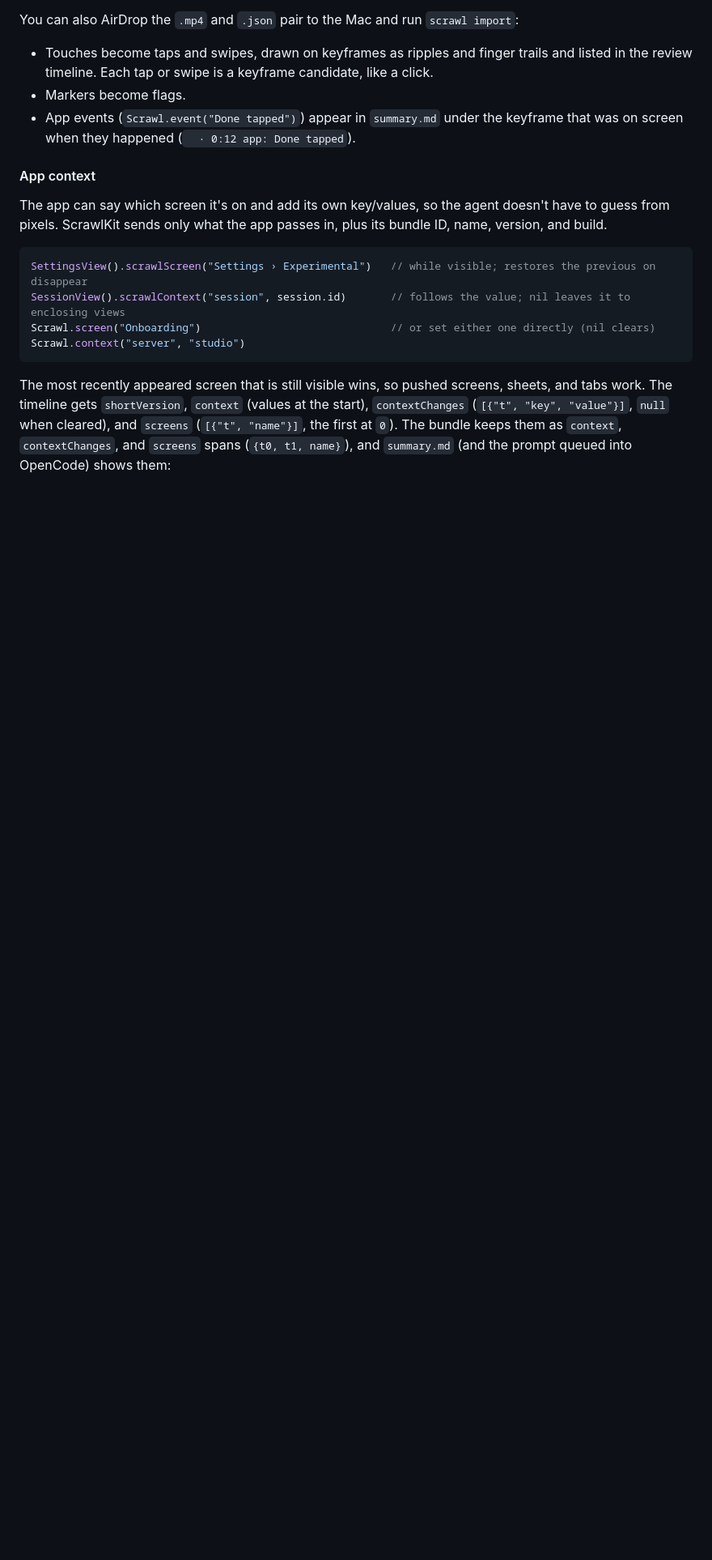
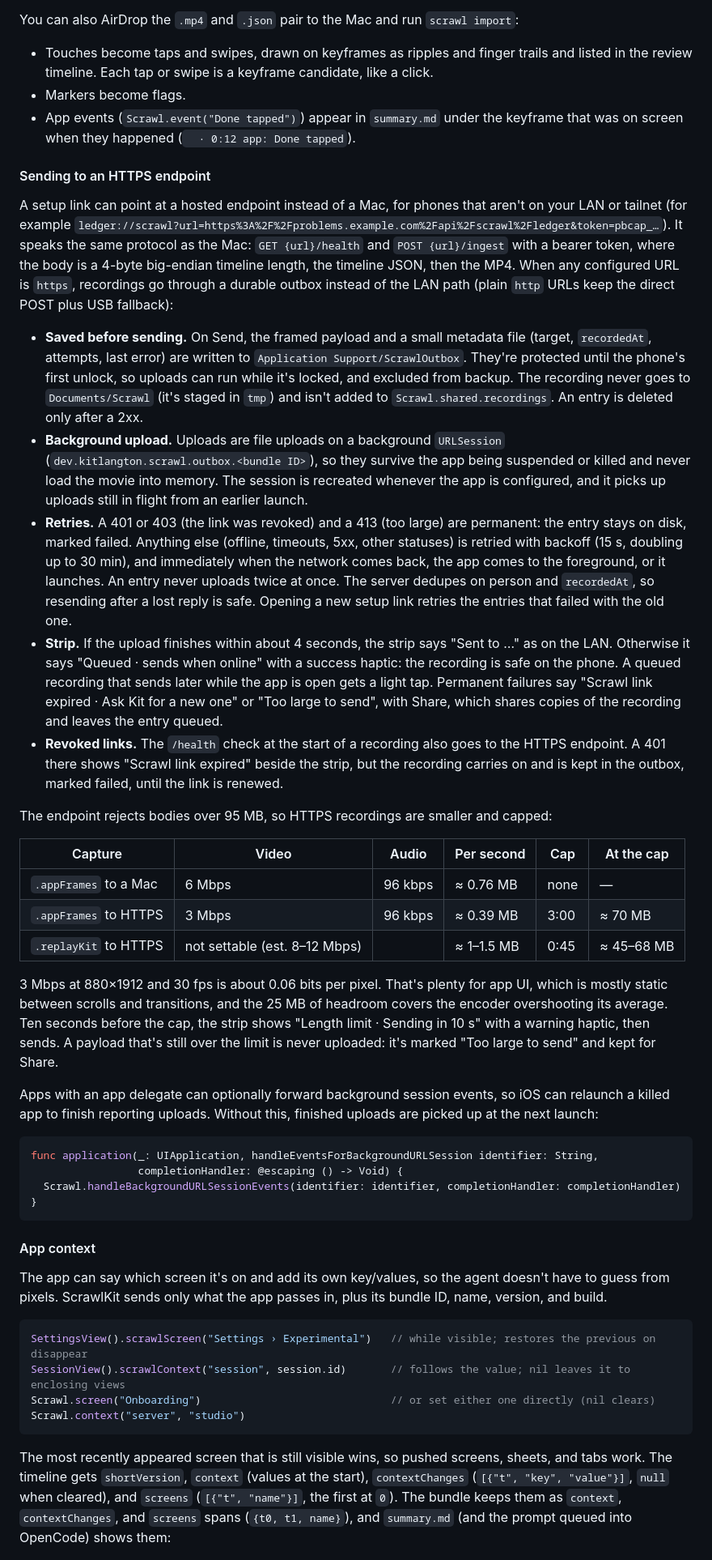
Before and after one commit to Avery2/scrawl, a Markdown page: README.md, the part around one of its changes. Shown at 81% size. Drawn GitHub-style; blank space fills up the shorter version.

Commit message:
docs(scrawlkit): document HTTPS endpoints, the outbox, and recording caps

````diff
--- a/README.md
+++ b/README.md
@@ -160,6 +160,64 @@ You can also AirDrop the `.mp4` and `.json` pair to the Mac and run `scrawl impo
 - Markers become flags.
 - App events (`Scrawl.event("Done tapped")`) appear in `summary.md` under the keyframe that was on
   screen when they happened (`  · 0:12 app: Done tapped`).
+
+#### Sending to an HTTPS endpoint
+
+A setup link can point at a hosted endpoint instead of a Mac, for phones that aren't on your LAN or
+tailnet (for example `ledger://scrawl?url=https%3A%2F%2Fproblems.example.com%2Fapi%2Fscrawl%2Fledger&token=pbcap_…`).
+It speaks the same protocol as the Mac: `GET {url}/health` and `POST {url}/ingest` with a bearer
+token, where the body is a 4-byte big-endian timeline length, the timeline JSON, then the MP4. When
+any configured URL is `https`, recordings go through a durable outbox instead of the LAN path
+(plain `http` URLs keep the direct POST plus USB fallback):
+
+- **Saved before sending.** On Send, the framed payload and a small metadata file (target,
+  `recordedAt`, attempts, last error) are written to `Application Support/ScrawlOutbox`. They're
+  protected until the phone's first unlock, so uploads can run while it's locked, and excluded from
+  backup. The recording never goes to `Documents/Scrawl` (it's staged in `tmp`) and isn't added to
+  `Scrawl.shared.recordings`. An entry is deleted only after a 2xx.
+- **Background upload.** Uploads are file uploads on a background `URLSession`
+  (`dev.kitlangton.scrawl.outbox.<bundle ID>`), so they survive the app being suspended or killed
+  and never load the movie into memory. The session is recreated whenever the app is configured, and
+  it picks up uploads still in flight from an earlier launch.
+- **Retries.** A 401 or 403 (the link was revoked) and a 413 (too large) are permanent: the entry
+  stays on disk, marked failed. Anything else (offline, timeouts, 5xx, other statuses) is retried
+  with backoff (15 s, doubling up to 30 min), and immediately when the network comes back, the app
+  comes to the foreground, or it launches. An entry never uploads twice at once. The server dedupes
+  on person and `recordedAt`, so resending after a lost reply is safe. Opening a new setup link
+  retries the entries that failed with the old one.
+- **Strip.** If the upload finishes within about 4 seconds, the strip says "Sent to …" as on the
+  LAN. Otherwise it says "Queued · sends when online" with a success haptic: the recording is safe on
+  the phone. A queued recording that sends later while the app is open gets a light tap. Permanent
+  failures say "Scrawl link expired · Ask Kit for a new one" or "Too large to send", with Share,
+  which shares copies of the recording and leaves the entry queued.
+- **Revoked links.** The `/health` check at the start of a recording also goes to the HTTPS
+  endpoint. A 401 there shows "Scrawl link expired" beside the strip, but the recording carries on
+  and is kept in the outbox, marked failed, until the link is renewed.
+
+The endpoint rejects bodies over 95 MB, so HTTPS recordings are smaller and capped:
+
+| Capture | Video | Audio | Per second | Cap | At the cap |
+| --- | --- | --- | --- | --- | --- |
+| `.appFrames` to a Mac | 6 Mbps | 96 kbps | ≈ 0.76 MB | none | — |
+| `.appFrames` to HTTPS | 3 Mbps | 96 kbps | ≈ 0.39 MB | 3:00 | ≈ 70 MB |
+| `.replayKit` to HTTPS | not settable (est. 8–12 Mbps) | | ≈ 1–1.5 MB | 0:45 | ≈ 45–68 MB |
+
+3 Mbps at 880×1912 and 30 fps is about 0.06 bits per pixel. That's plenty for app UI, which is mostly
+static between scrolls and transitions, and the 25 MB of headroom covers the encoder overshooting its
+average. Ten seconds before the cap, the strip shows "Length limit · Sending in 10 s" with a warning
+haptic, then sends. A payload that's still over the limit is never uploaded: it's marked "Too large
+to send" and kept for Share.
+
+Apps with an app delegate can optionally forward background session events, so iOS can relaunch a
+killed app to finish reporting uploads. Without this, finished uploads are picked up at the next
+launch:
+
+```swift
+func application(_: UIApplication, handleEventsForBackgroundURLSession identifier: String,
+                 completionHandler: @escaping () -> Void) {
+  Scrawl.handleBackgroundURLSessionEvents(identifier: identifier, completionHandler: completionHandler)
+}
+```
 
 #### App context
 
````
Also changed, not shown: other parts of README.md (+3 -1 lines).
